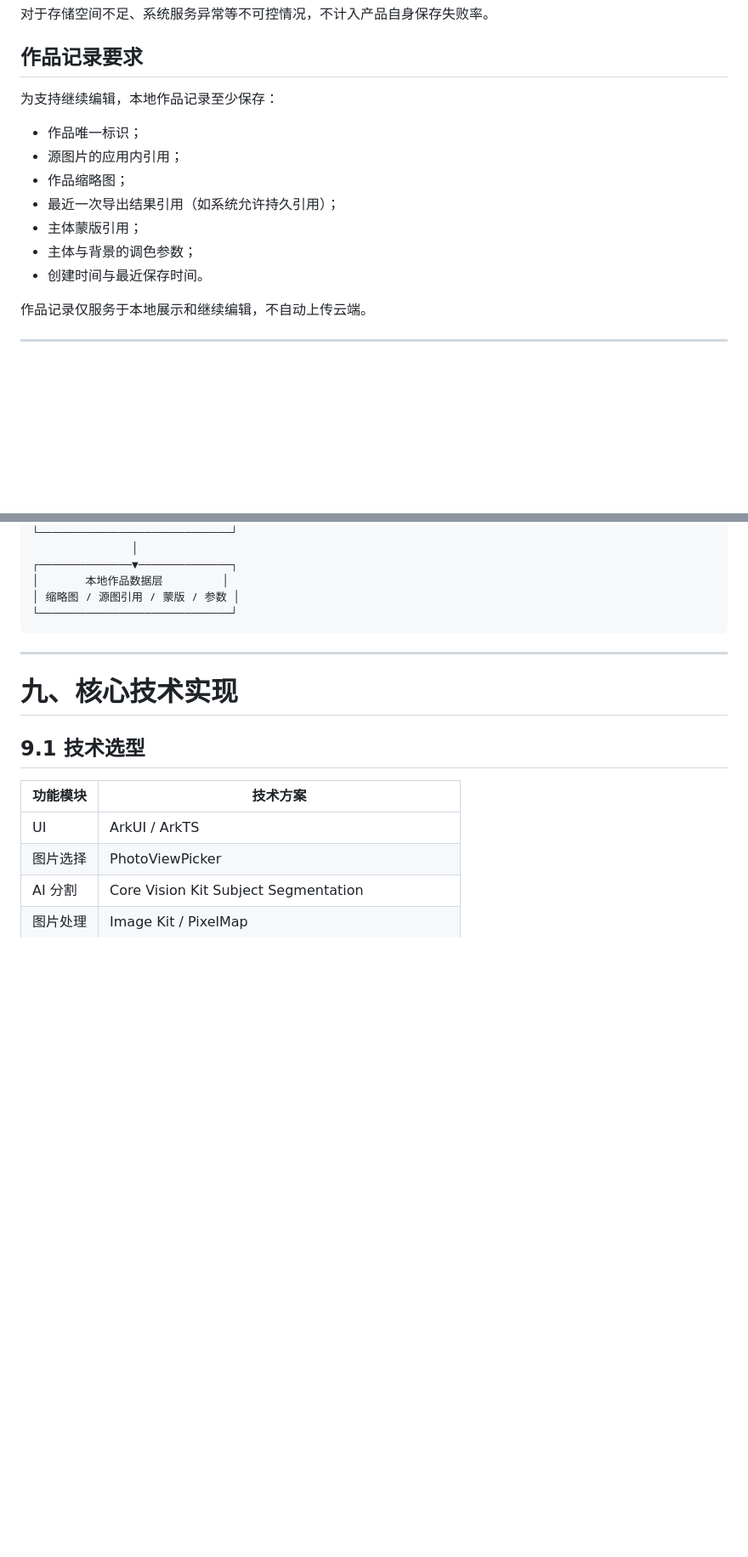
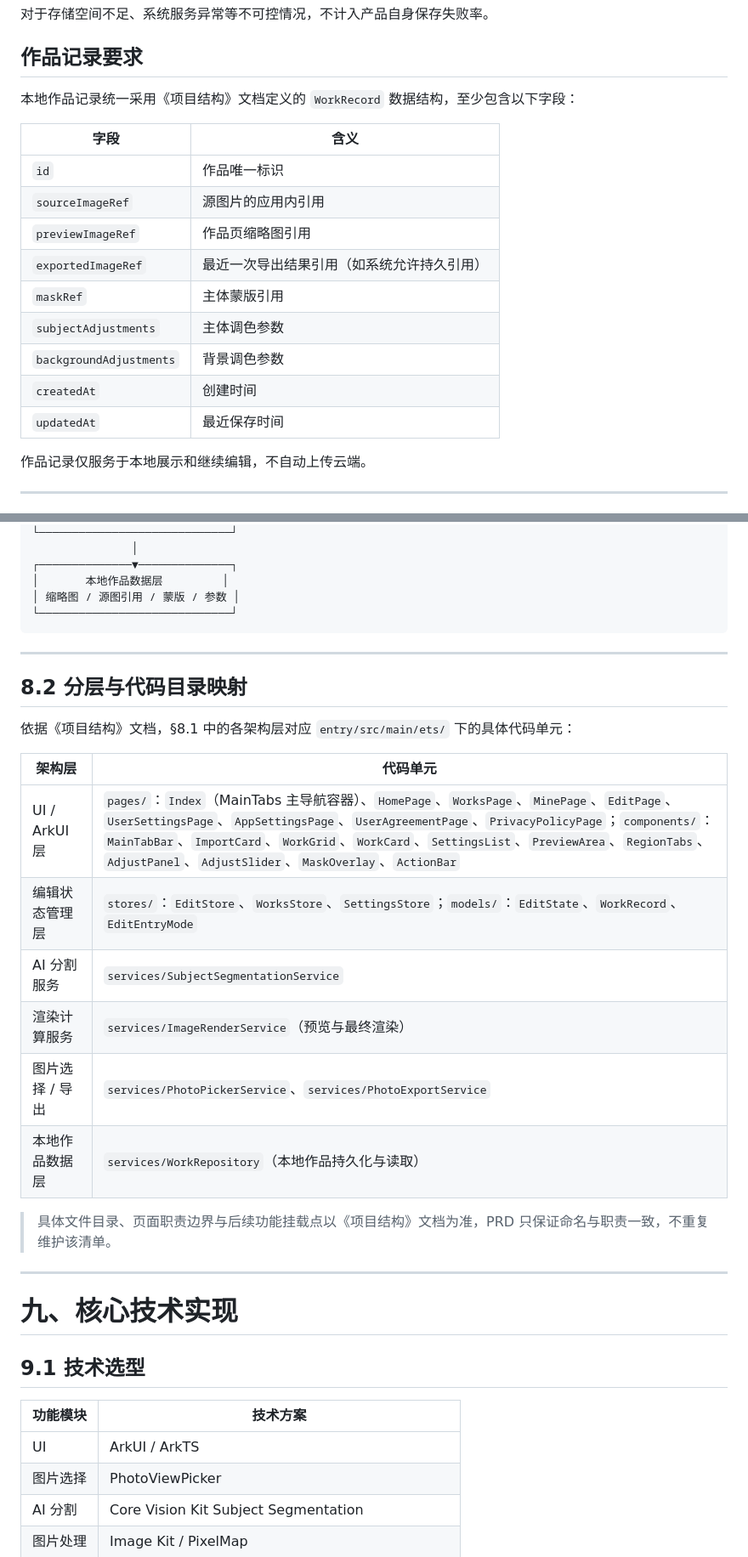
Before and after one commit to yzbmax/Vivid, a Markdown page: docs/# 蒙版调色——产品需求文档（PRD）.md, 2 parts joined by grey strips. Shown at 85% size. Rendered like a GitHub page; blank space fills up the shorter version.

Commit message:
按项目结构修改了一下prd文档

```diff
--- a/docs/# 蒙版调色——产品需求文档（PRD）.md
+++ b/docs/# 蒙版调色——产品需求文档（PRD）.md
@@ -525,15 +525,19 @@ mask ∈ [0, 1]
 
 ## 作品记录要求
 
-为支持继续编辑，本地作品记录至少保存：
-
-- 作品唯一标识；
-- 源图片的应用内引用；
-- 作品缩略图；
-- 最近一次导出结果引用（如系统允许持久引用）；
-- 主体蒙版引用；
-- 主体与背景的调色参数；
-- 创建时间与最近保存时间。
+本地作品记录统一采用《项目结构》文档定义的 `WorkRecord` 数据结构，至少包含以下字段：
+
+| 字段 | 含义 |
+|------|------|
+| `id` | 作品唯一标识 |
+| `sourceImageRef` | 源图片的应用内引用 |
+| `previewImageRef` | 作品页缩略图引用 |
+| `exportedImageRef` | 最近一次导出结果引用（如系统允许持久引用） |
+| `maskRef` | 主体蒙版引用 |
+| `subjectAdjustments` | 主体调色参数 |
+| `backgroundAdjustments` | 背景调色参数 |
+| `createdAt` | 创建时间 |
+| `updatedAt` | 最近保存时间 |
 
 作品记录仅服务于本地展示和继续编辑，不自动上传云端。
 
@@ -781,6 +785,23 @@ mask ∈ [0, 1]
 
 ---
 
+## 8.2 分层与代码目录映射
+
+依据《项目结构》文档，§8.1 中的各架构层对应 `entry/src/main/ets/` 下的具体代码单元：
+
+| 架构层 | 代码单元 |
+|--------|---------|
+| UI / ArkUI 层 | `pages/`：`Index`（MainTabs 主导航容器）、`HomePage`、`WorksPage`、`MinePage`、`EditPage`、`UserSettingsPage`、`AppSettingsPage`、`UserAgreementPage`、`PrivacyPolicyPage`；`components/`：`MainTabBar`、`ImportCard`、`WorkGrid`、`WorkCard`、`SettingsList`、`PreviewArea`、`RegionTabs`、`AdjustPanel`、`AdjustSlider`、`MaskOverlay`、`ActionBar` |
+| 编辑状态管理层 | `stores/`：`EditStore`、`WorksStore`、`SettingsStore`；`models/`：`EditState`、`WorkRecord`、`EditEntryMode` |
+| AI 分割服务 | `services/SubjectSegmentationService` |
+| 渲染计算服务 | `services/ImageRenderService`（预览与最终渲染） |
+| 图片选择 / 导出 | `services/PhotoPickerService`、`services/PhotoExportService` |
+| 本地作品数据层 | `services/WorkRepository`（本地作品持久化与读取） |
+
+> 具体文件目录、页面职责边界与后续功能挂载点以《项目结构》文档为准，PRD 只保证命名与职责一致，不重复维护该清单。
+
+---
+
 # 九、核心技术实现
 
 ## 9.1 技术选型
```
Also changed, not shown: other parts of docs/# 蒙版调色——产品需求文档（PRD）.md (+9 -6 lines).
